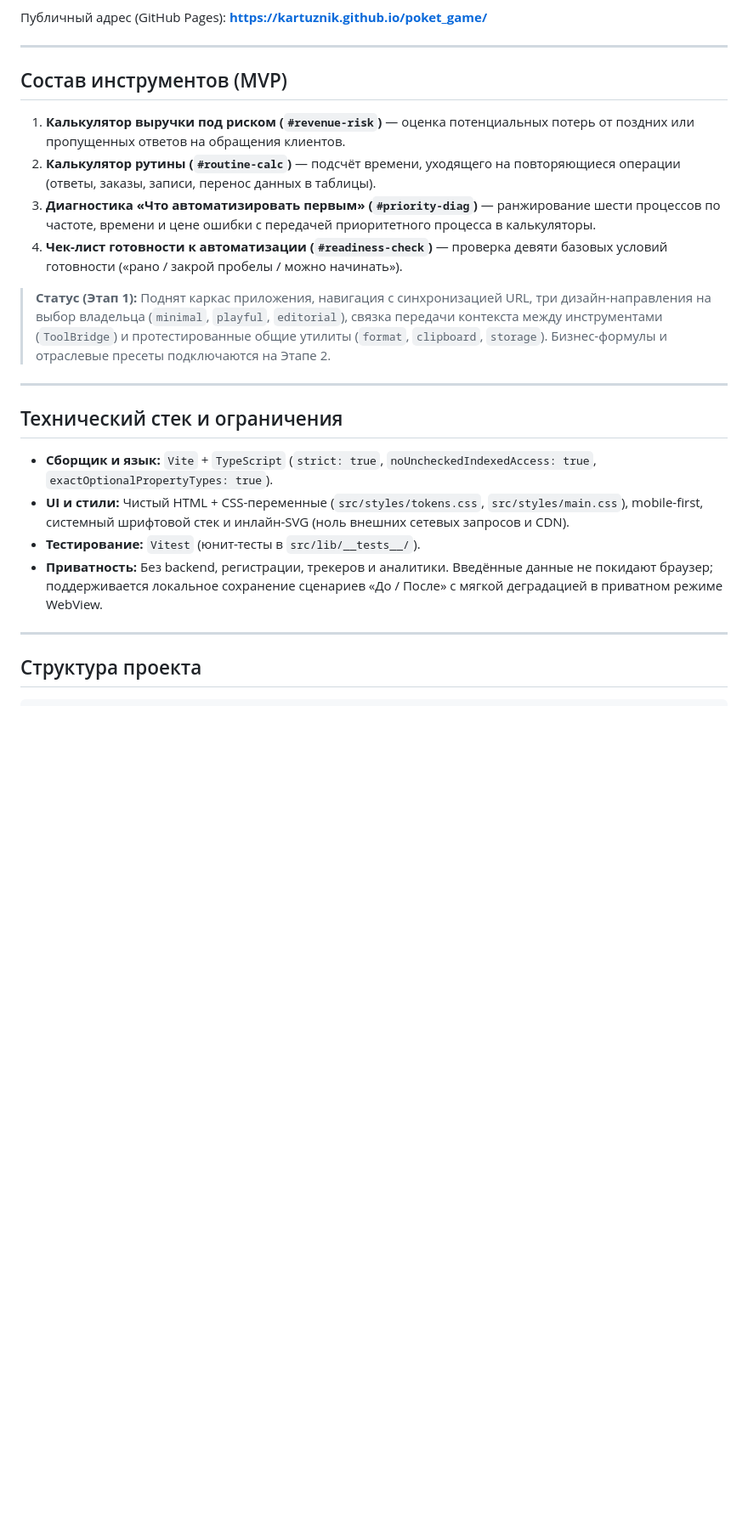
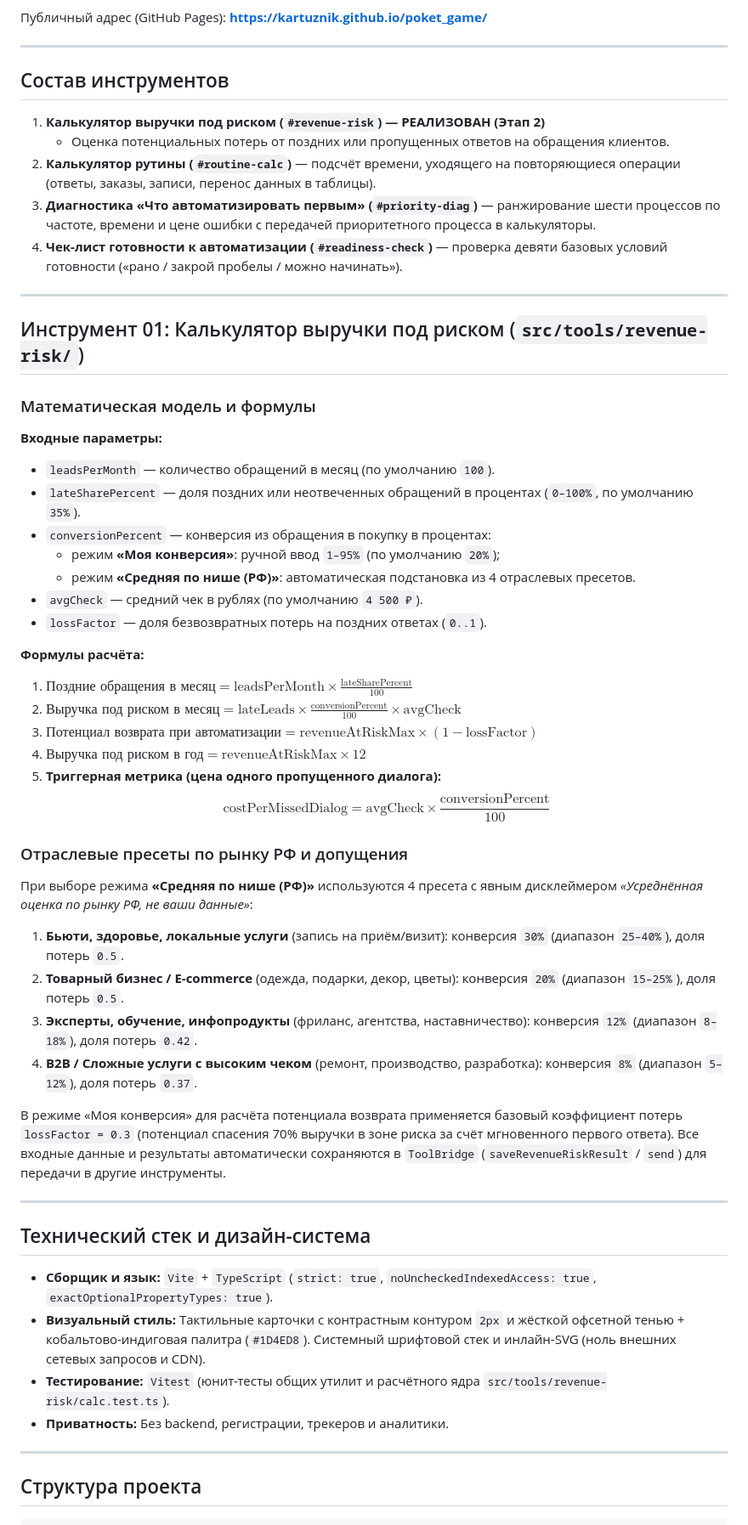
Before and after one commit to kartuznik/poket_game, a Markdown page: README.md, the part around one of its changes. Shown at 85% size. Rendered like a GitHub page; blank space fills up the shorter version.

Commit message:
docs: update README with revenue risk calculator
Co-authored-by: Cursor <cursoragent@cursor.com>

```diff
--- a/README.md
+++ b/README.md
@@ -6,23 +6,56 @@
 
 ---
 
-## Состав инструментов (MVP)
+## Состав инструментов
 
-1. **Калькулятор выручки под риском (`#revenue-risk`)** — оценка потенциальных потерь от поздних или пропущенных ответов на обращения клиентов.
+1. **Калькулятор выручки под риском (`#revenue-risk`) — РЕАЛИЗОВАН (Этап 2)**
+   - Оценка потенциальных потерь от поздних или пропущенных ответов на обращения клиентов.
 2. **Калькулятор рутины (`#routine-calc`)** — подсчёт времени, уходящего на повторяющиеся операции (ответы, заказы, записи, перенос данных в таблицы).
 3. **Диагностика «Что автоматизировать первым» (`#priority-diag`)** — ранжирование шести процессов по частоте, времени и цене ошибки с передачей приоритетного процесса в калькуляторы.
 4. **Чек-лист готовности к автоматизации (`#readiness-check`)** — проверка девяти базовых условий готовности («рано / закрой пробелы / можно начинать»).
 
-> **Статус (Этап 1):** Поднят каркас приложения, навигация с синхронизацией URL, три дизайн-направления на выбор владельца (`minimal`, `playful`, `editorial`), связка передачи контекста между инструментами (`ToolBridge`) и протестированные общие утилиты (`format`, `clipboard`, `storage`). Бизнес-формулы и отраслевые пресеты подключаются на Этапе 2.
+---
+
+## Инструмент 01: Калькулятор выручки под риском (`src/tools/revenue-risk/`)
+
+### Математическая модель и формулы
+
+**Входные параметры:**
+- `leadsPerMonth` — количество обращений в месяц (по умолчанию `100`).
+- `lateSharePercent` — доля поздних или неотвеченных обращений в процентах (`0–100%`, по умолчанию `35%`).
+- `conversionPercent` — конверсия из обращения в покупку в процентах:
+  - режим **«Моя конверсия»**: ручной ввод `1–95%` (по умолчанию `20%`);
+  - режим **«Средняя по нише (РФ)»**: автоматическая подстановка из 4 отраслевых пресетов.
+- `avgCheck` — средний чек в рублях (по умолчанию `4 500 ₽`).
+- `lossFactor` — доля безвозвратных потерь на поздних ответах (`0..1`).
+
+**Формулы расчёта:**
+1. $\text{Поздние обращения в месяц} = \text{leadsPerMonth} \times \frac{\text{lateSharePercent}}{100}$
+2. $\text{Выручка под риском в месяц} = \text{lateLeads} \times \frac{\text{conversionPercent}}{100} \times \text{avgCheck}$
+3. $\text{Потенциал возврата при автоматизации} = \text{revenueAtRiskMax} \times (1 - \text{lossFactor})$
+4. $\text{Выручка под риском в год} = \text{revenueAtRiskMax} \times 12$
+5. **Триггерная метрика (цена одного пропущенного диалога):**
+   $$\text{costPerMissedDialog} = \text{avgCheck} \times \frac{\text{conversionPercent}}{100}$$
+
+### Отраслевые пресеты по рынку РФ и допущения
+
+При выборе режима **«Средняя по нише (РФ)»** используются 4 пресета с явным дисклеймером *«Усреднённая оценка по рынку РФ, не ваши данные»*:
+
+1. **Бьюти, здоровье, локальные услуги** (запись на приём/визит): конверсия `30%` (диапазон `25–40%`), доля потерь `0.5`.
+2. **Товарный бизнес / E-commerce** (одежда, подарки, декор, цветы): конверсия `20%` (диапазон `15–25%`), доля потерь `0.5`.
+3. **Эксперты, обучение, инфопродукты** (фриланс, агентства, наставничество): конверсия `12%` (диапазон `8–18%`), доля потерь `0.42`.
+4. **B2B / Сложные услуги с высоким чеком** (ремонт, производство, разработка): конверсия `8%` (диапазон `5–12%`), доля потерь `0.37`.
+
+В режиме «Моя конверсия» для расчёта потенциала возврата применяется базовый коэффициент потерь `lossFactor = 0.3` (потенциал спасения 70% выручки в зоне риска за счёт мгновенного первого ответа). Все входные данные и результаты автоматически сохраняются в `ToolBridge` (`saveRevenueRiskResult` / `send`) для передачи в другие инструменты.
 
 ---
 
-## Технический стек и ограничения
+## Технический стек и дизайн-система
 
 - **Сборщик и язык:** `Vite` + `TypeScript` (`strict: true`, `noUncheckedIndexedAccess: true`, `exactOptionalPropertyTypes: true`).
-- **UI и стили:** Чистый HTML + CSS-переменные (`src/styles/tokens.css`, `src/styles/main.css`), mobile-first, системный шрифтовой стек и инлайн-SVG (ноль внешних сетевых запросов и CDN).
-- **Тестирование:** `Vitest` (юнит-тесты в `src/lib/__tests__/`).
-- **Приватность:** Без backend, регистрации, трекеров и аналитики. Введённые данные не покидают браузер; поддерживается локальное сохранение сценариев «До / После» с мягкой деградацией в приватном режиме WebView.
+- **Визуальный стиль:** Тактильные карточки с контрастным контуром `2px` и жёсткой офсетной тенью + кобальтово-индиговая палитра (`#1D4ED8`). Системный шрифтовой стек и инлайн-SVG (ноль внешних сетевых запросов и CDN).
+- **Тестирование:** `Vitest` (юнит-тесты общих утилит и расчётного ядра `src/tools/revenue-risk/calc.test.ts`).
+- **Приватность:** Без backend, регистрации, трекеров и аналитики.
 
 ---
 
```
Also changed, not shown: other parts of README.md (+13 -22 lines).
